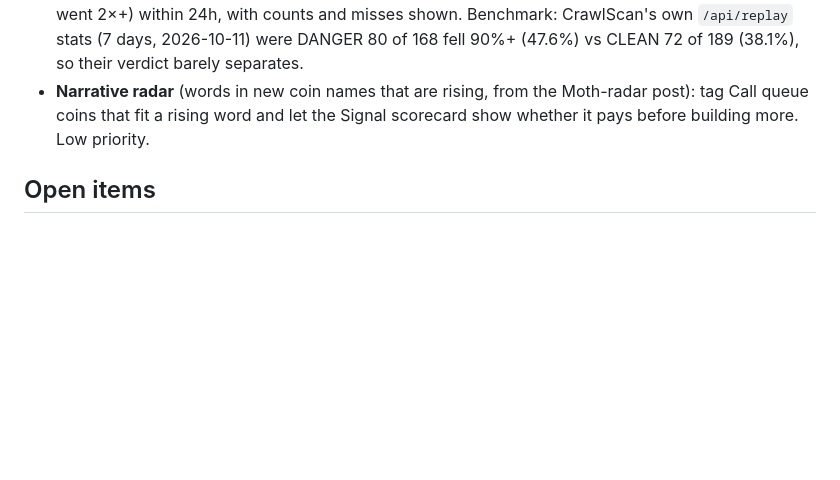
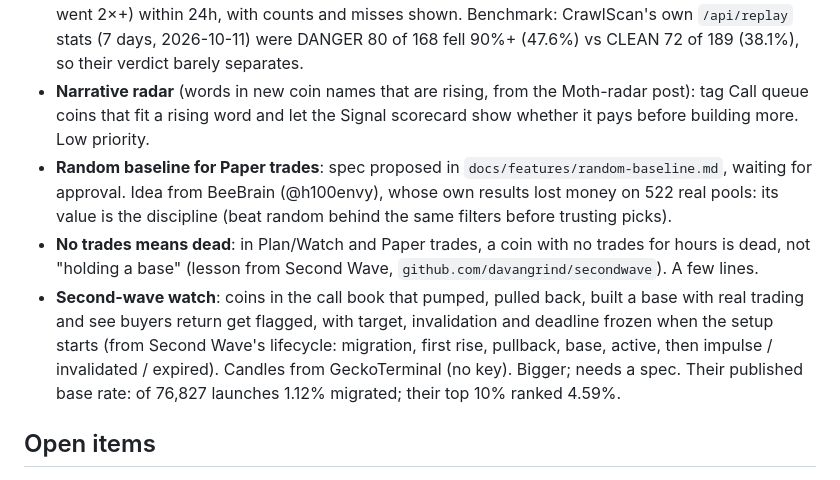
Before and after one commit to 0xDP1/Fomo-tracker, a Markdown page: docs/HANDOFF.md, the part around the change. Drawn GitHub-style; blank space fills up the shorter version.

Commit message:
Random baseline spec (proposed); park Second Wave ideas
Co-Authored-By: Claude Opus 5.5 <noreply@anthropic.com>
Claude-Session: https://claude.ai/code/session_0157aEfW8Rj43jwgnfHSTB8J

```diff
--- a/docs/HANDOFF.md
+++ b/docs/HANDOFF.md
@@ -38,6 +38,9 @@ GMGN field names for holder labels and wallet activity (tests use GMGN's documen
 - **Copy check** (original or copy under the same ticker or name): spec approved 2026-10-11 (`docs/features/copy-check.md`), to build after Step 2. Idea from the NOVAMP post; its code was not seen.
 - **Verdict track record**: of coins our Check called Walk away vs Looks OK, the share that fell 90%+ (or went 2×+) within 24h, with counts and misses shown. Benchmark: CrawlScan's own `/api/replay` stats (7 days, 2026-10-11) were DANGER 80 of 168 fell 90%+ (47.6%) vs CLEAN 72 of 189 (38.1%), so their verdict barely separates.
 - **Narrative radar** (words in new coin names that are rising, from the Moth-radar post): tag Call queue coins that fit a rising word and let the Signal scorecard show whether it pays before building more. Low priority.
+- **Random baseline for Paper trades**: spec proposed in `docs/features/random-baseline.md`, waiting for approval. Idea from BeeBrain (@h100envy), whose own results lost money on 522 real pools: its value is the discipline (beat random behind the same filters before trusting picks).
+- **No trades means dead**: in Plan/Watch and Paper trades, a coin with no trades for hours is dead, not "holding a base" (lesson from Second Wave, `github.com/davangrind/secondwave`). A few lines.
+- **Second-wave watch**: coins in the call book that pumped, pulled back, built a base with real trading and see buyers return get flagged, with target, invalidation and deadline frozen when the setup starts (from Second Wave's lifecycle: migration, first rise, pullback, base, active, then impulse / invalidated / expired). Candles from GeckoTerminal (no key). Bigger; needs a spec. Their published base rate: of 76,827 launches 1.12% migrated; their top 10% ranked 4.59%.
 
 ## Open items
 
```
Also changed, not shown: docs/features/random-baseline.md (added, +17 -0 lines).
